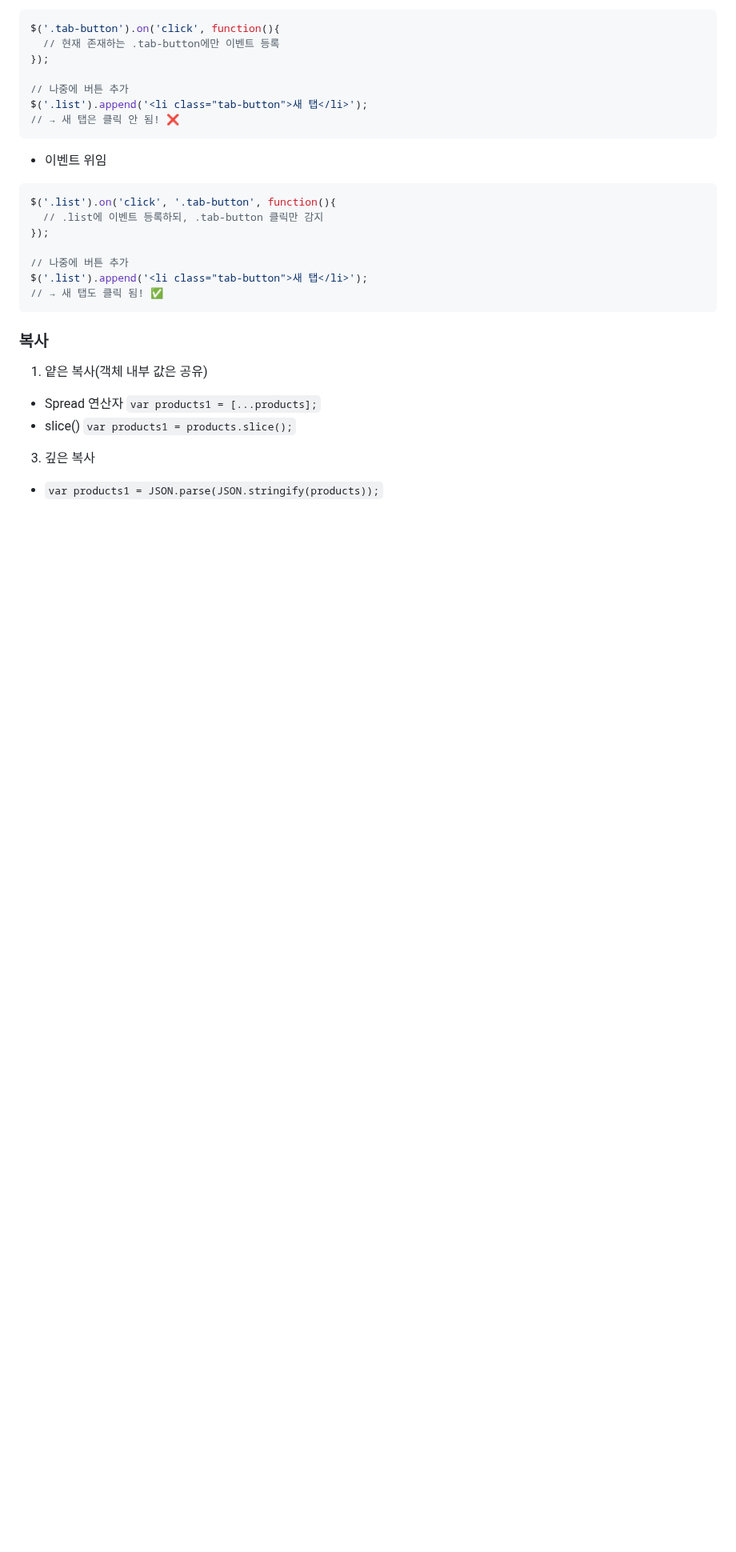
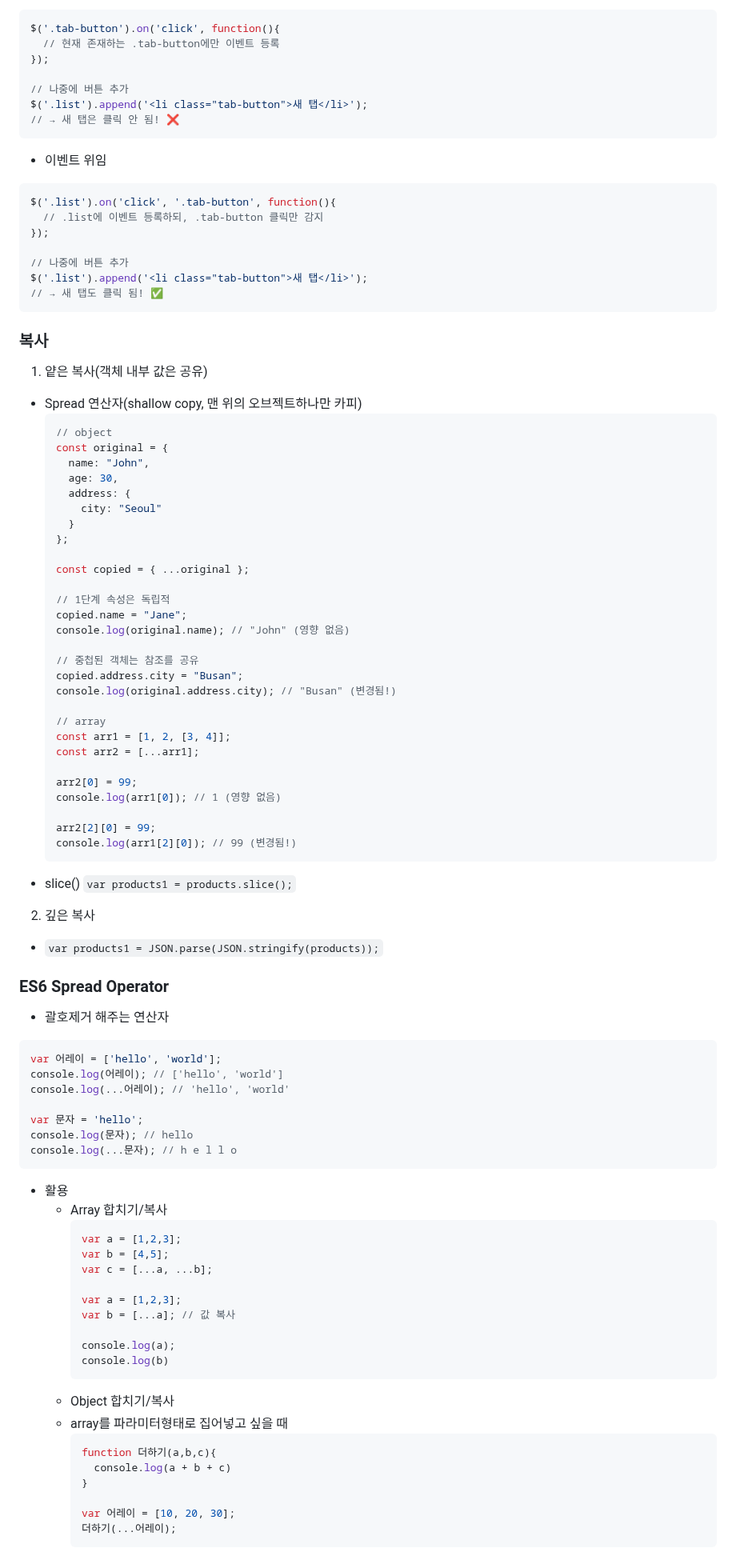
Before and after one commit to HJ0216/TIL, a Markdown page: JavaScript.md, the part around one of its changes. Shown at 80% size. GitHub-like rendering; blank space fills up the shorter version.

Commit message:
📝Docs: JS 내용 추가
- 복사
- ES6 Spread Operator
- apply, call 함수

````diff
--- a/JavaScript.md
+++ b/JavaScript.md
@@ -195,7 +195,74 @@ $('.list').append('<li class="tab-button">새 탭</li>');
 
 ### 복사
 1. 얕은 복사(객체 내부 값은 공유)
-  * Spread 연산자 `var products1 = [...products];`
+  * Spread 연산자(shallow copy, 맨 위의 오브젝트하나만 카피)
+    ```js
+    // object
+    const original = {
+      name: "John",
+      age: 30,
+      address: {
+        city: "Seoul"
+      }
+    };
+
+    const copied = { ...original };
+
+    // 1단계 속성은 독립적
+    copied.name = "Jane";
+    console.log(original.name); // "John" (영향 없음)
+
+    // 중첩된 객체는 참조를 공유
+    copied.address.city = "Busan";
+    console.log(original.address.city); // "Busan" (변경됨!)
+
+    // array
+    const arr1 = [1, 2, [3, 4]];
+    const arr2 = [...arr1];
+
+    arr2[0] = 99;
+    console.log(arr1[0]); // 1 (영향 없음)
+
+    arr2[2][0] = 99;
+    console.log(arr1[2][0]); // 99 (변경됨!)
+    ```
   * slice() `var products1 = products.slice();`
-3. 깊은 복사
+2. 깊은 복사
   * `var products1 = JSON.parse(JSON.stringify(products));`
+
+### ES6 Spread Operator
+* 괄호제거 해주는 연산자
+
+```js
+var 어레이 = ['hello', 'world'];
+console.log(어레이); // ['hello', 'world']
+console.log(...어레이); // 'hello', 'world'
+
+var 문자 = 'hello';
+console.log(문자); // hello
+console.log(...문자); // h e l l o
+```
+* 활용
+  * Array 합치기/복사
+    ```js
+    var a = [1,2,3];
+    var b = [4,5];
+    var c = [...a, ...b];
+
+    var a = [1,2,3];
+    var b = [...a]; // 값 복사
+
+    console.log(a);
+    console.log(b)
+    ```
+  * Object 합치기/복사
+  * array를 파라미터형태로 집어넣고 싶을 때
+    ```js
+    function 더하기(a,b,c){
+      console.log(a + b + c)
+    }
+
+    var 어레이 = [10, 20, 30];
+    더하기(...어레이);
+    ```
+
````
Also changed, not shown: other parts of JavaScript.md (+20 -0 lines).
